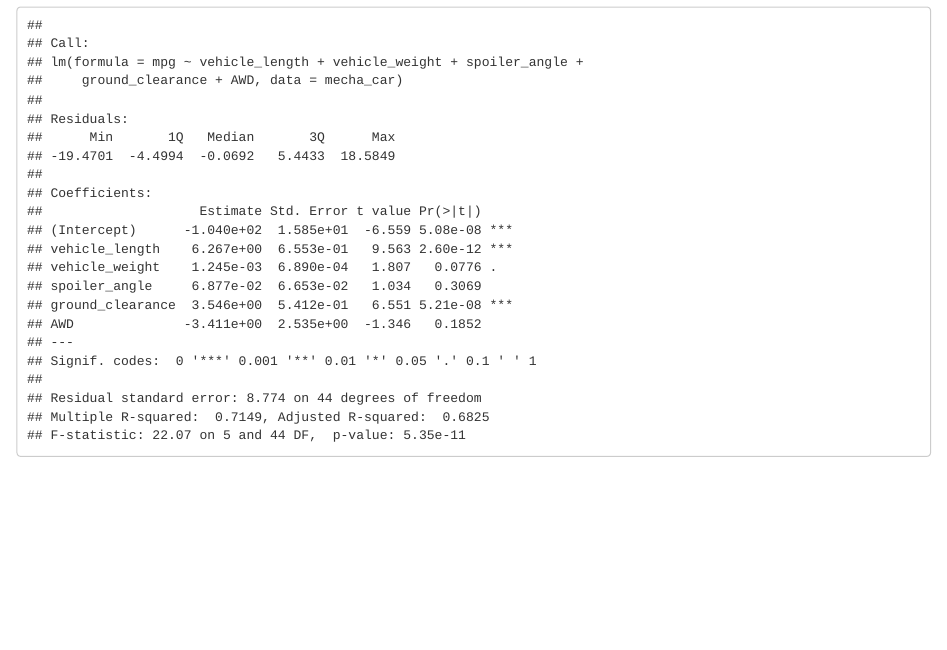
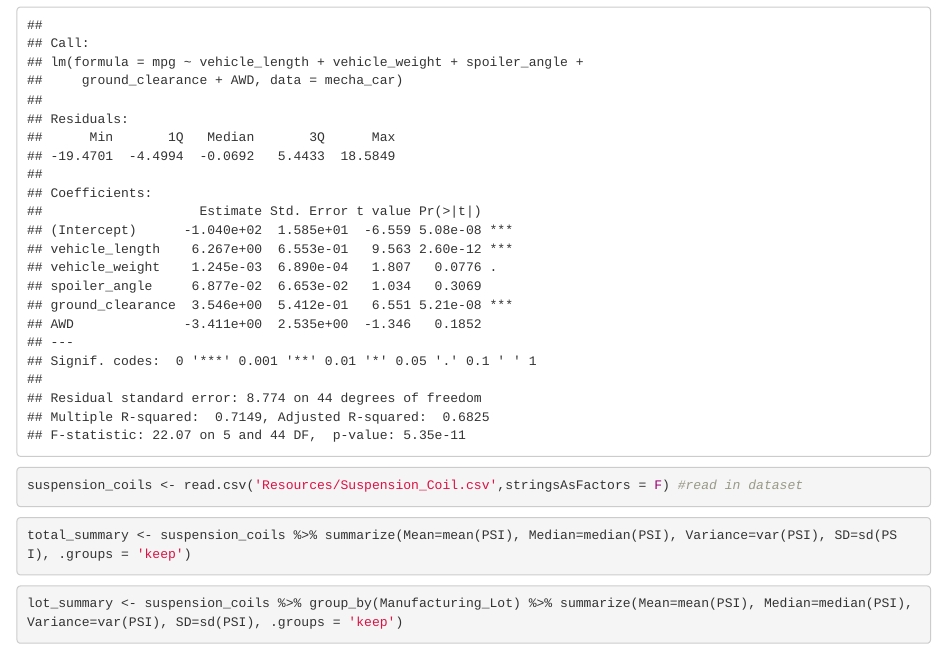
Before and after one commit to Kiehl012/MechaCar_Statistical_Analysis, an R Markdown document (MechaCarChallenge.Rmd): the page in a window 1100 px wide, from 510 px down. Rendered offline with R 4.5, knitr and Pandoc, with nearby package versions; common packages that the code uses without loading them are loaded.

Commit message:
deliverable 2 code added

````diff
--- a/MechaCarChallenge.Rmd
+++ b/MechaCarChallenge.Rmd
@@ -22,9 +22,29 @@ summary (lm(mpg ~ vehicle_length + vehicle_weight + spoiler_angle + ground_clear
 ```
 
 ```{r}
+suspension_coils <- read.csv('Resources/Suspension_Coil.csv',stringsAsFactors = F) #read in dataset
+```
+
+```{r}
+total_summary <- suspension_coils %>% summarize(Mean=mean(PSI), Median=median(PSI), Variance=var(PSI), SD=sd(PSI), .groups = 'keep')
+```
+
+```{r}
+lot_summary <- suspension_coils %>% group_by(Manufacturing_Lot) %>% summarize(Mean=mean(PSI), Median=median(PSI), Variance=var(PSI), SD=sd(PSI), .groups = 'keep')
+```
+
+```{r}
 
 ```
 
 ```{r}
 
 ```
+
+```{r}
+
+```
+
+```{r}
+
+```
````
Also changed, not shown: MechaCarChallenge.html (added).
